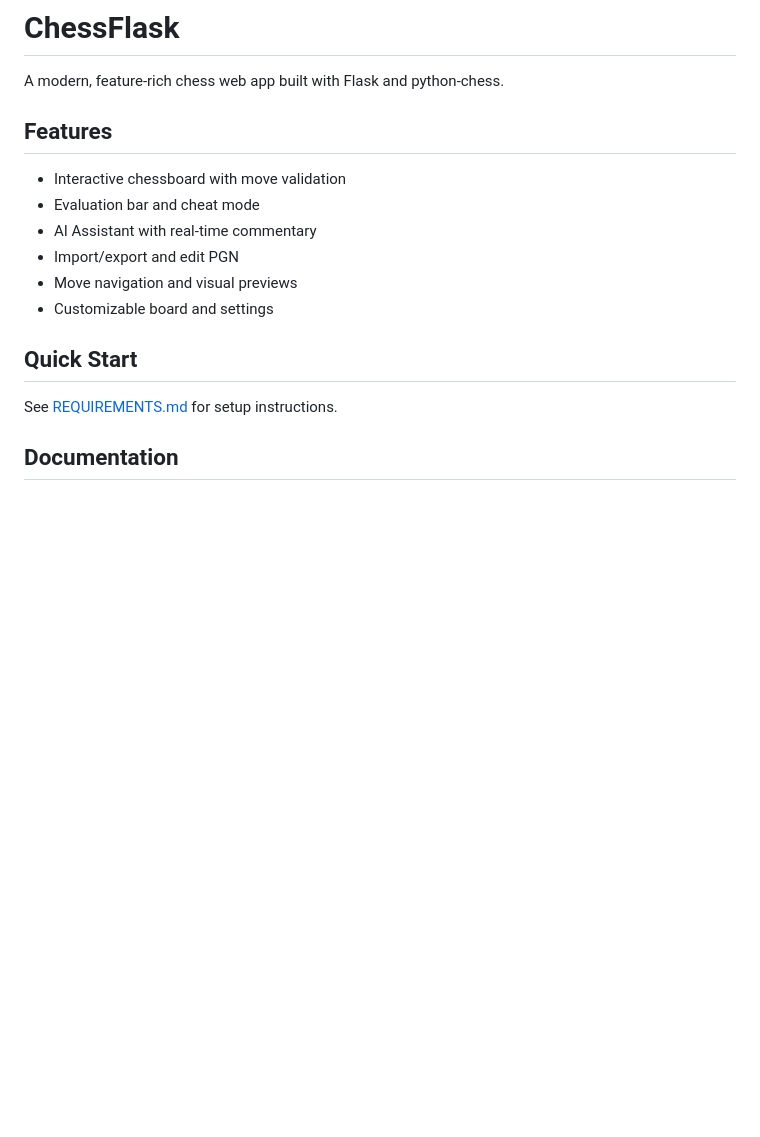
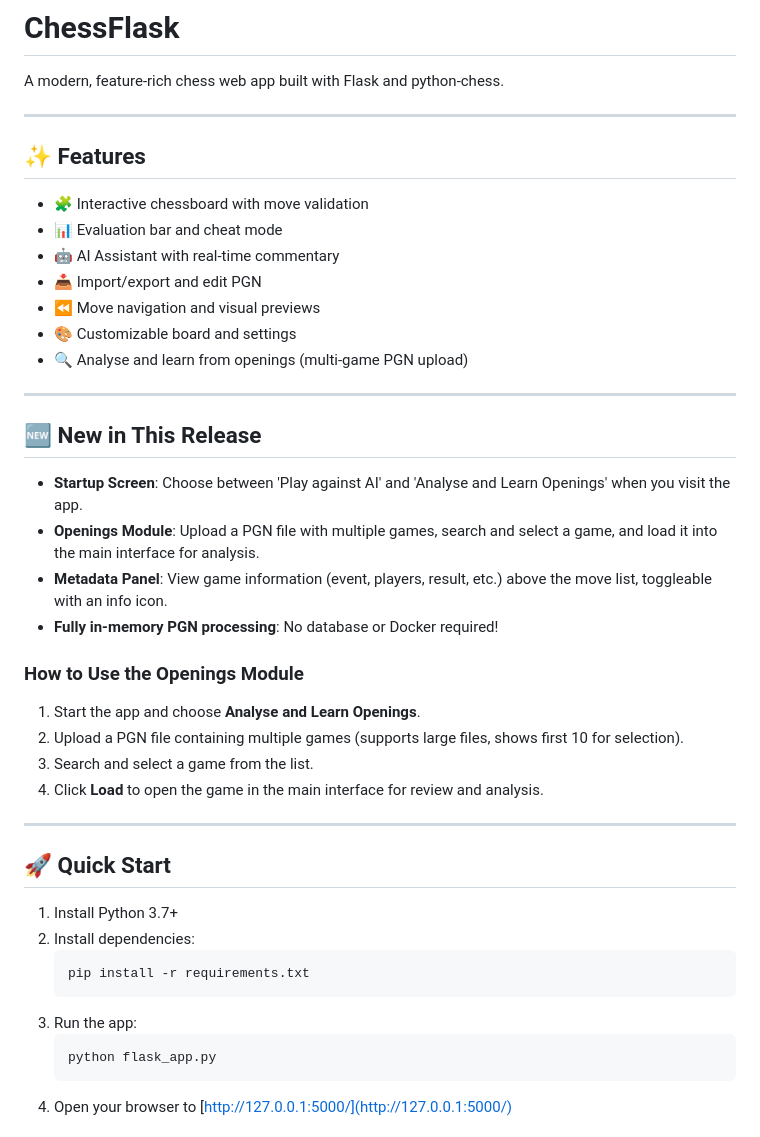
Before and after one commit to Mastero83/ChessFlask, a Markdown page: README.md, the part around the change printed below. Drawn GitHub-style; blank space fills up the shorter version.

````diff
--- a/README.md
+++ b/README.md
@@ -2,15 +2,42 @@
 
 A modern, feature-rich chess web app built with Flask and python-chess.
 
-## Features
-- Interactive chessboard with move validation
-- Evaluation bar and cheat mode
-- AI Assistant with real-time commentary
-- Import/export and edit PGN
-- Move navigation and visual previews
-- Customizable board and settings
+---
 
-## Quick Start
-See [REQUIREMENTS.md](REQUIREMENTS.md) for setup instructions.
+## ✨ Features
+- 🧩 Interactive chessboard with move validation
+- 📊 Evaluation bar and cheat mode
+- 🤖 AI Assistant with real-time commentary
+- 📥 Import/export and edit PGN
+- ⏪ Move navigation and visual previews
+- 🎨 Customizable board and settings
+- 🔍 Analyse and learn from openings (multi-game PGN upload)
 
-## Documentation
+---
+
+## 🆕 New in This Release
+- **Startup Screen**: Choose between 'Play against AI' and 'Analyse and Learn Openings' when you visit the app.
+- **Openings Module**: Upload a PGN file with multiple games, search and select a game, and load it into the main interface for analysis.
+- **Metadata Panel**: View game information (event, players, result, etc.) above the move list, toggleable with an info icon.
+- **Fully in-memory PGN processing**: No database or Docker required!
+
+### How to Use the Openings Module
+1. Start the app and choose **Analyse and Learn Openings**.
+2. Upload a PGN file containing multiple games (supports large files, shows first 10 for selection).
+3. Search and select a game from the list.
+4. Click **Load** to open the game in the main interface for review and analysis.
+
+---
+
+## 🚀 Quick Start
+1. Install Python 3.7+
+2. Install dependencies:
+   ```sh
+   pip install -r requirements.txt
+   ```
+3. Run the app:
+   ```sh
+   python flask_app.py
+   ```
+4. Open your browser to [http://127.0.0.1:5000/](http://127.0.0.1:5000/)
+
````
Also changed, not shown: other parts of README.md (+14 -3 lines), RELEASE_NOTES.md (added, +3 -0 lines), REQUIREMENTS.md (+11 -5 lines), releaseNotes/RELEASE_NOTES.md (+11 -2 lines), releaseNotes/Analyse openings.png (added), 5 other files.
